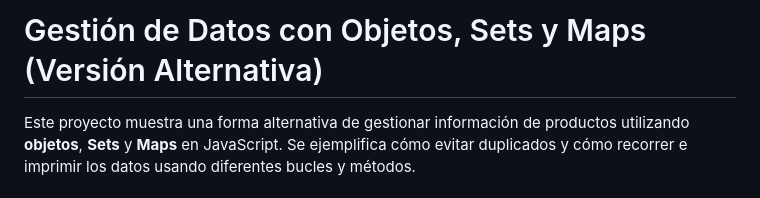
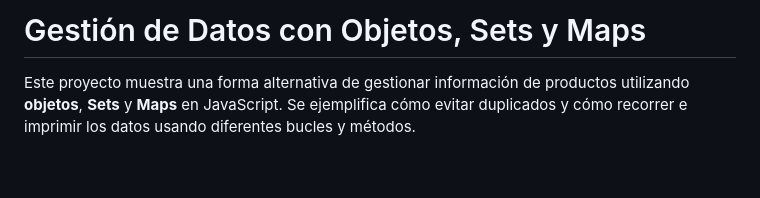
Before and after one commit to BryanLobo06/Modulo3, a Markdown page: Semana-2/README-.md, the part around the change. GitHub-like rendering; blank space fills up the shorter version.

```diff
--- a/Semana-2/README-.md
+++ b/Semana-2/README-.md
@@ -1,4 +1,4 @@
-# Gestión de Datos con Objetos, Sets y Maps (Versión Alternativa)
+# Gestión de Datos con Objetos, Sets y Maps
 
 Este proyecto muestra una forma alternativa de gestionar información de productos utilizando **objetos**, **Sets** y **Maps** en JavaScript. Se ejemplifica cómo evitar duplicados y cómo recorrer e imprimir los datos usando diferentes bucles y métodos.
 
```
